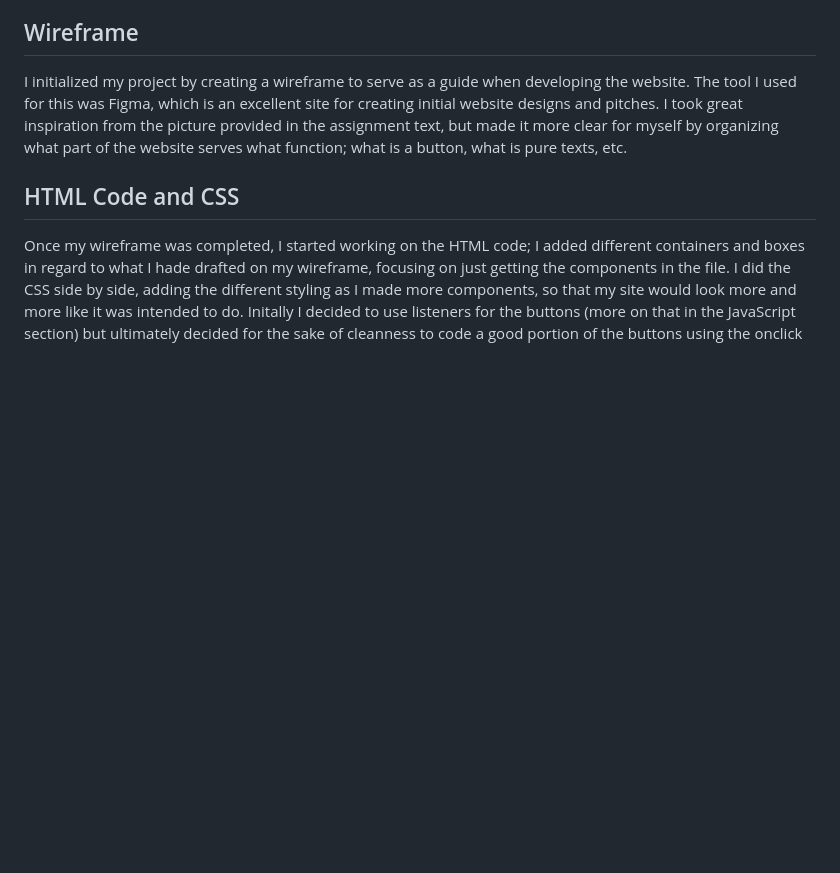
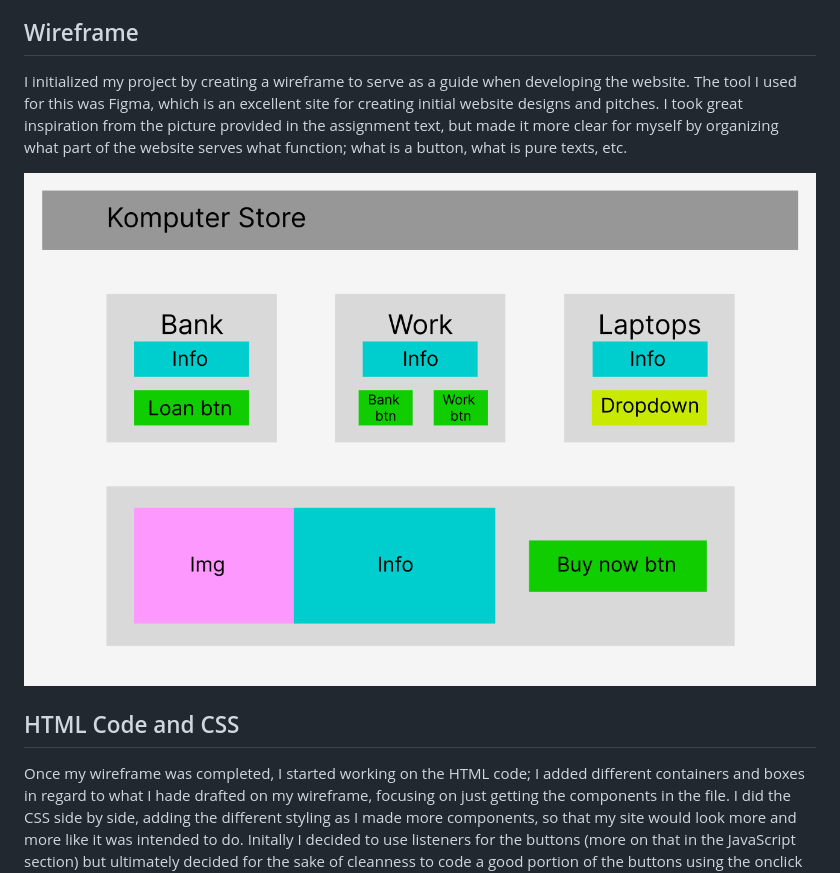
Before and after one commit to LinneaJohansen/komputer-store-assignment, a Markdown page: README.md, the part around the change printed below. Rendered like a GitHub page; pictures changed too: Komputer-store-wireframe.png (added); blank space fills up the shorter version.

Commit message:
Added wireframe img

```diff
--- a/README.md
+++ b/README.md
@@ -18,6 +23,8 @@ The assignment was handed out by Piotr Dziubinski.
 ## Wireframe
 
 I initialized my project by creating a wireframe to serve as a guide when developing the website. The tool I used for this was Figma, which is an excellent site for creating initial website designs and pitches. I took great inspiration from the picture provided in the assignment text, but made it more clear for myself by organizing what part of the website serves what function; what is a button, what is pure texts, etc.
+
+![Komputer-store-wireframe.png](./Komputer-store-wireframe.png)
 
 ## HTML Code and CSS
 
```
Also changed, not shown: other parts of README.md (+23 -10 lines).
